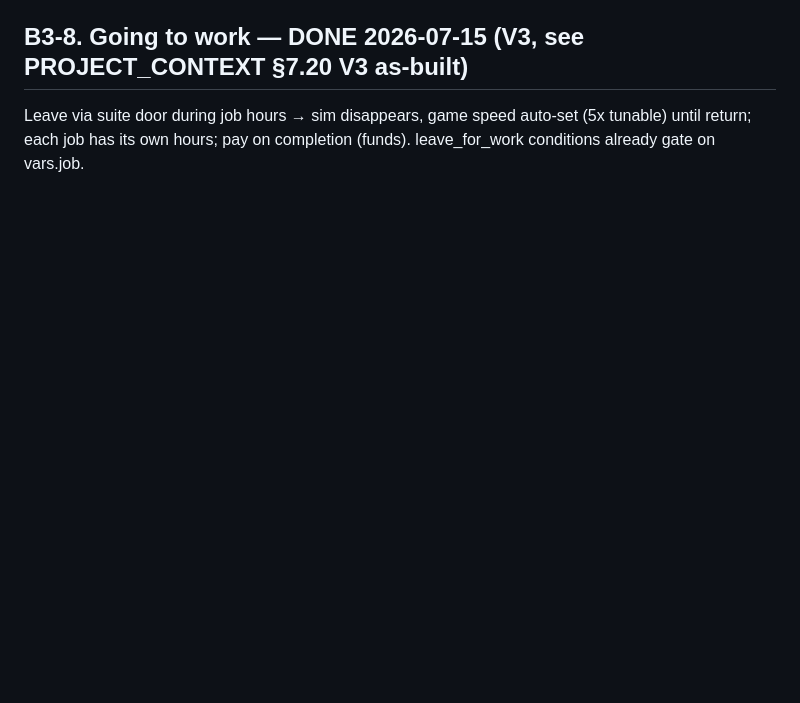
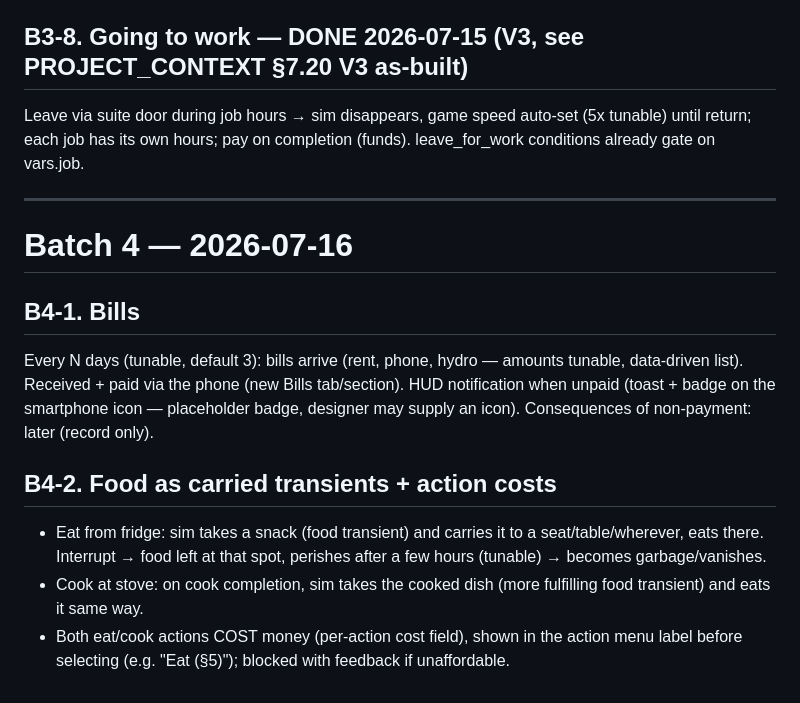
Before and after one commit to dkadaj75-dev/Toronto-TheImmigrationGame, a Markdown page: ROADMAP_NEXT.md, the part around the change. Rendered like a GitHub page; blank space fills up the shorter version.

Commit message:
ROADMAP_NEXT batch 4: bills, carried food + action costs
Co-Authored-By: Claude Fable 5 <noreply@anthropic.com>

```diff
--- a/ROADMAP_NEXT.md
+++ b/ROADMAP_NEXT.md
@@ -104,3 +104,15 @@ Phone = UI overlay (modifiable icon) with actions incl. "Search a job": refreshe
 
 ## B3-8. Going to work — DONE 2026-07-15 (V3, see PROJECT_CONTEXT §7.20 V3 as-built)
 Leave via suite door during job hours → sim disappears, game speed auto-set (5x tunable) until return; each job has its own hours; pay on completion (funds). leave_for_work conditions already gate on vars.job.
+
+---
+
+# Batch 4 — 2026-07-16
+
+## B4-1. Bills
+Every N days (tunable, default 3): bills arrive (rent, phone, hydro — amounts tunable, data-driven list). Received + paid via the phone (new Bills tab/section). HUD notification when unpaid (toast + badge on the smartphone icon — placeholder badge, designer may supply an icon). Consequences of non-payment: later (record only).
+
+## B4-2. Food as carried transients + action costs
+- Eat from fridge: sim takes a snack (food transient) and carries it to a seat/table/wherever, eats there. Interrupt → food left at that spot, perishes after a few hours (tunable) → becomes garbage/vanishes.
+- Cook at stove: on cook completion, sim takes the cooked dish (more fulfilling food transient) and eats it same way.
+- Both eat/cook actions COST money (per-action cost field), shown in the action menu label before selecting (e.g. "Eat (§5)"); blocked with feedback if unaffordable.
```
